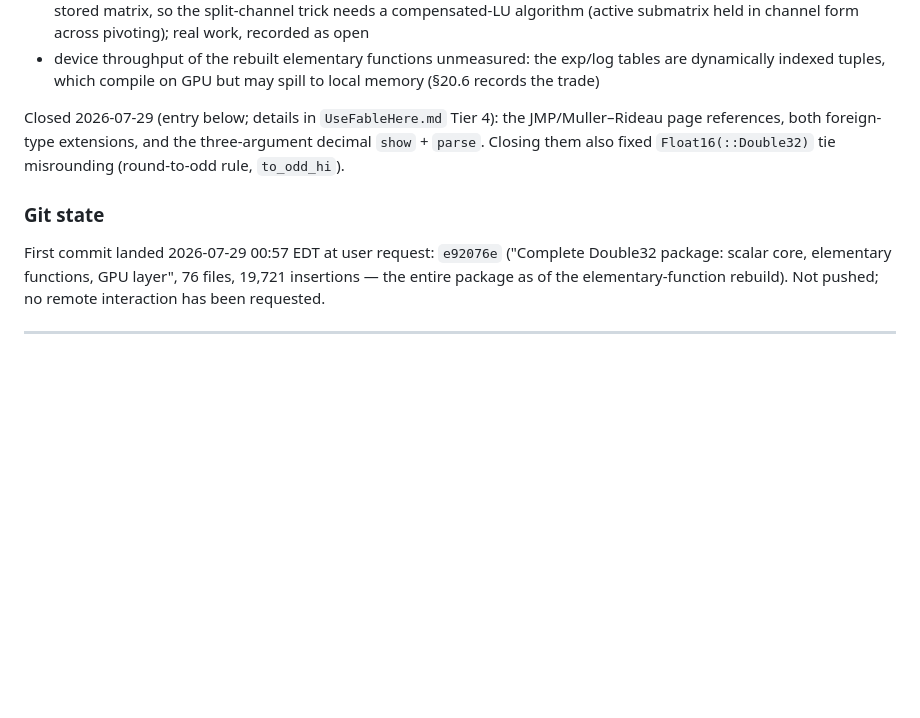
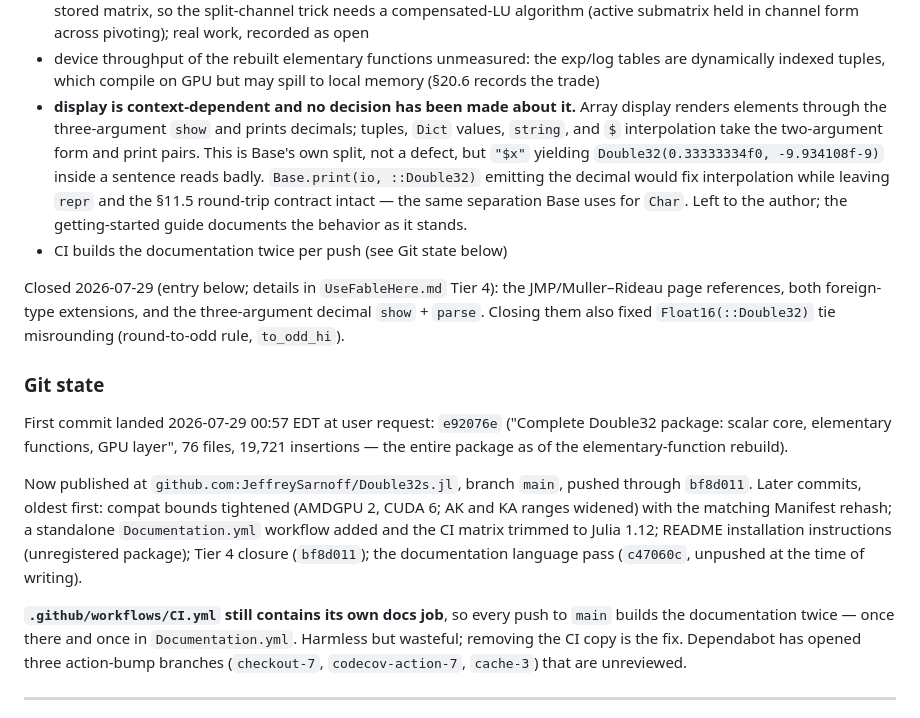
Before and after one commit to JeffreySarnoff/Double32s.jl, a Markdown page: docs/Checkpoint.md, the part around one of its changes. Drawn GitHub-style; blank space fills up the shorter version.

```diff
--- a/docs/Checkpoint.md
+++ b/docs/Checkpoint.md
@@ -1534,6 +1534,16 @@ All six roadmap phases (design §24) are **complete**, plus work beyond them:
 - device throughput of the rebuilt elementary functions unmeasured: the
   exp/log tables are dynamically indexed tuples, which compile on GPU but may
   spill to local memory (§20.6 records the trade)
+- **display is context-dependent and no decision has been made about it.**
+  Array display renders elements through the three-argument `show` and prints
+  decimals; tuples, `Dict` values, `string`, and `$` interpolation take the
+  two-argument form and print pairs. This is Base's own split, not a defect,
+  but `"$x"` yielding `Double32(0.33333334f0, -9.934108f-9)` inside a sentence
+  reads badly. `Base.print(io, ::Double32)` emitting the decimal would fix
+  interpolation while leaving `repr` and the §11.5 round-trip contract intact
+  — the same separation Base uses for `Char`. Left to the author; the
+  getting-started guide documents the behavior as it stands.
+- CI builds the documentation twice per push (see Git state below)
 
 Closed 2026-07-29 (entry below; details in `UseFableHere.md` Tier 4): the
 JMP/Muller–Rideau page references, both foreign-type extensions, and the
@@ -1545,7 +1555,21 @@ three-argument decimal `show` + `parse`. Closing them also fixed
 First commit landed 2026-07-29 00:57 EDT at user request: `e92076e`
 ("Complete Double32 package: scalar core, elementary functions, GPU layer",
 76 files, 19,721 insertions — the entire package as of the elementary-function
-rebuild). Not pushed; no remote interaction has been requested.
+rebuild).
+
+Now published at `github.com:JeffreySarnoff/Double32s.jl`, branch `main`,
+pushed through `bf8d011`. Later commits, oldest first: compat bounds tightened
+(AMDGPU 2, CUDA 6; AK and KA ranges widened) with the matching Manifest
+rehash; a standalone `Documentation.yml` workflow added and the CI matrix
+trimmed to Julia 1.12; README installation instructions (unregistered
+package); Tier 4 closure (`bf8d011`); the documentation language pass
+(`c47060c`, unpushed at the time of writing).
+
+**`.github/workflows/CI.yml` still contains its own docs job**, so every push
+to `main` builds the documentation twice — once there and once in
+`Documentation.yml`. Harmless but wasteful; removing the CI copy is the fix.
+Dependabot has opened three action-bump branches (`checkout-7`,
+`codecov-action-7`, `cache-3`) that are unreviewed.
 
 ---
 
```
Also changed, not shown: other parts of docs/Checkpoint.md (+78 -0 lines).
